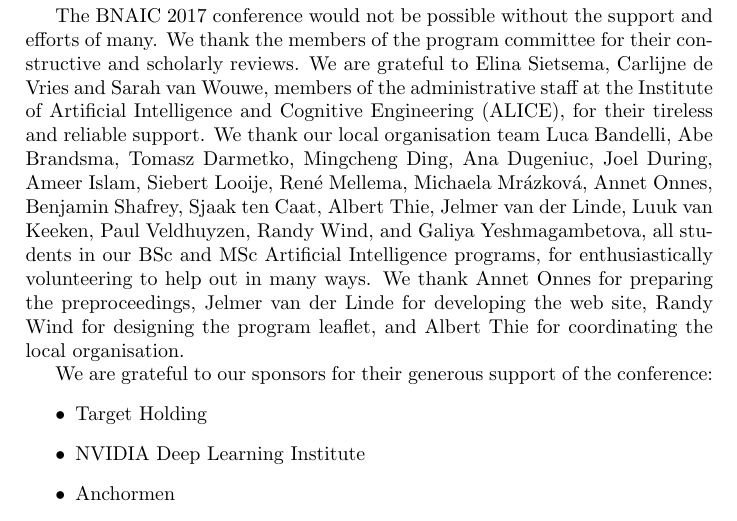
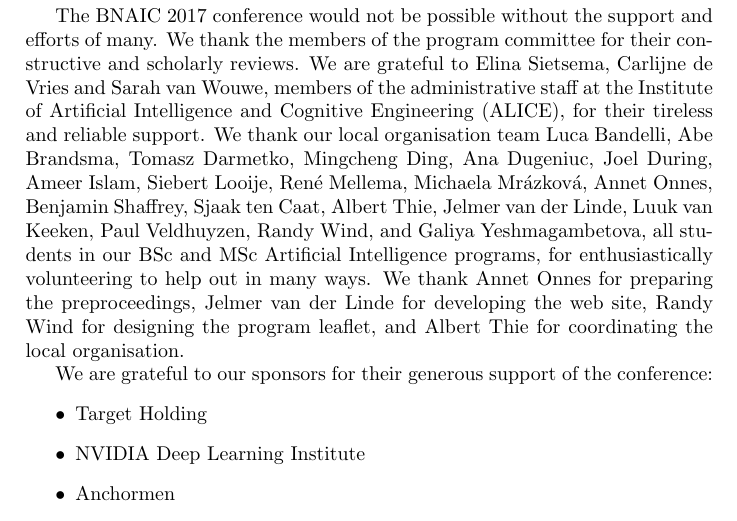
Before and after one commit to jelmervdl/bnaic2017-preproceedings, a LaTeX book (prep.tex, which reads preface.tex): part of page 9 of 12, cut so that both start at the same text. Compiled offline with pdfLaTeX.

Commit message:
Fix volunteer’s name

```diff
--- a/preface.tex
+++ b/preface.tex
@@ -56,7 +56,7 @@ The BNAIC 2017 conference would not be possible without the support and efforts
     Ren\'{e} Mellema,
     Michaela Mr\'{a}zkov\'{a},
     Annet Onnes,
-    Benjamin Shafrey,
+    Benjamin Shaffrey,
     Sjaak ten Caat,
     Albert Thie,
     Jelmer van der Linde,
```
